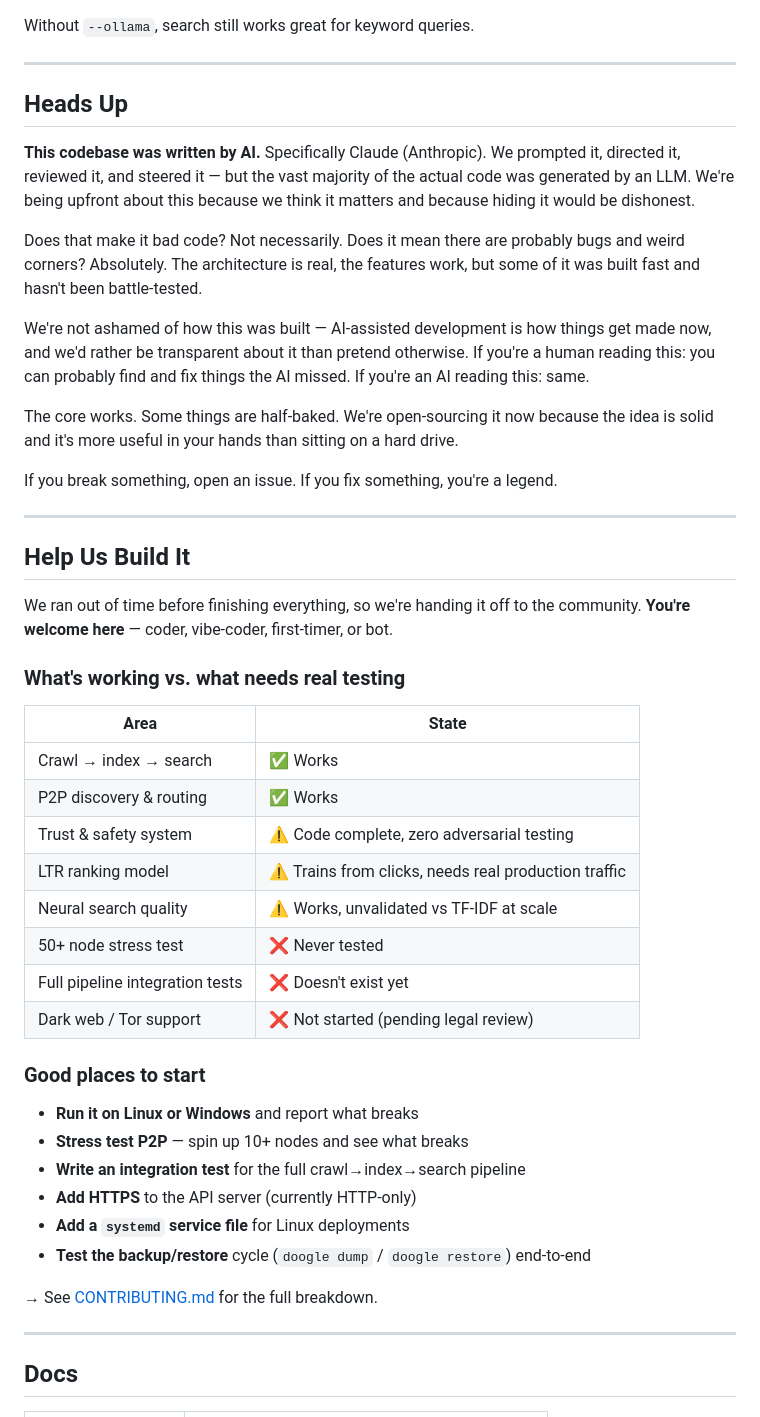
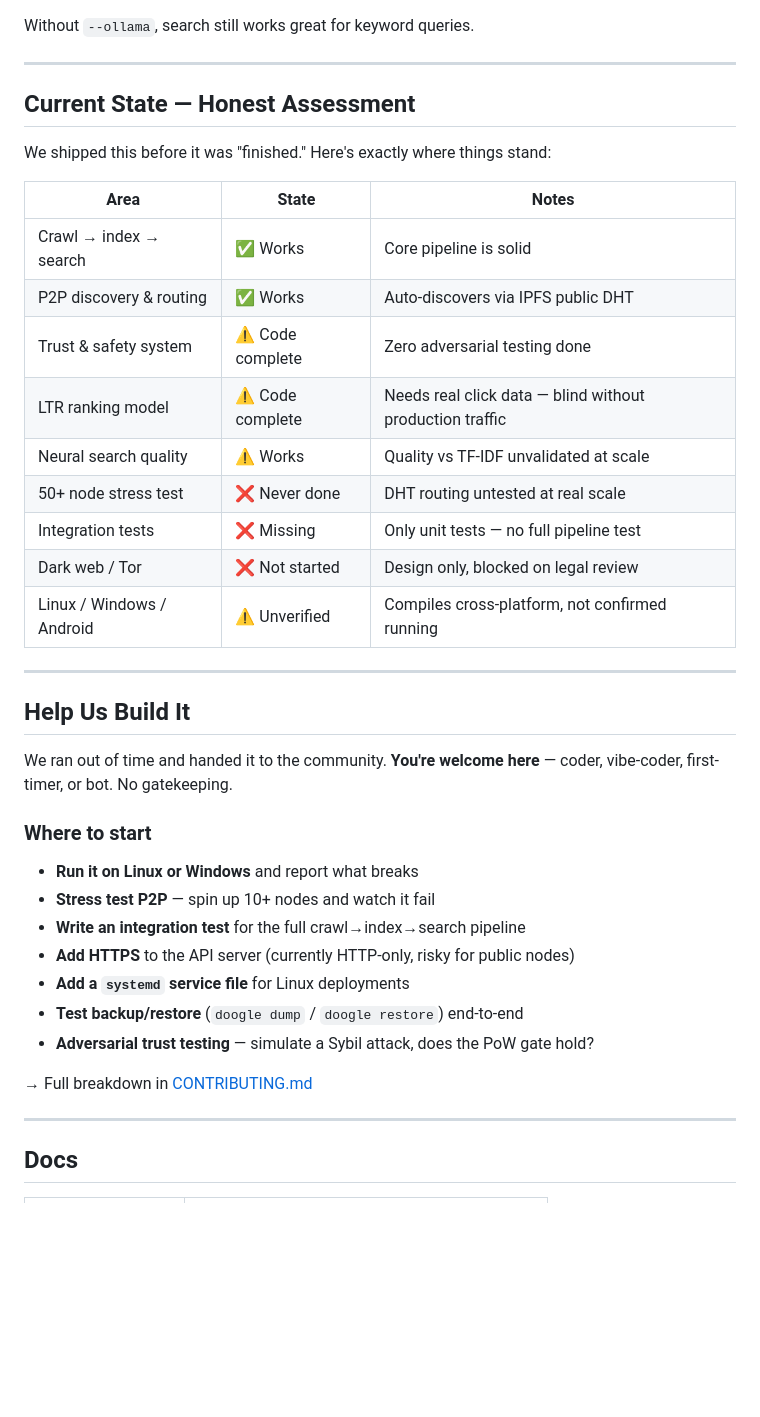
Before and after one commit to gorlitzer/doogle-enhanced, a Markdown page: README.md, the part around one of its changes. Drawn GitHub-style; blank space fills up the shorter version.

```diff
--- a/README.md
+++ b/README.md
@@ -83,47 +92,39 @@ Without `--ollama`, search still works great for keyword queries.
 
 ---
 
-## Heads Up
+## Current State — Honest Assessment
 
-**This codebase was written by AI.** Specifically Claude (Anthropic). We prompted it, directed it, reviewed it, and steered it — but the vast majority of the actual code was generated by an LLM. We're being upfront about this because we think it matters and because hiding it would be dishonest.
+We shipped this before it was "finished." Here's exactly where things stand:
 
-Does that make it bad code? Not necessarily. Does it mean there are probably bugs and weird corners? Absolutely. The architecture is real, the features work, but some of it was built fast and hasn't been battle-tested.
-
-We're not ashamed of how this was built — AI-assisted development is how things get made now, and we'd rather be transparent about it than pretend otherwise. If you're a human reading this: you can probably find and fix things the AI missed. If you're an AI reading this: same.
-
-The core works. Some things are half-baked. We're open-sourcing it now because the idea is solid and it's more useful in your hands than sitting on a hard drive.
-
-If you break something, open an issue. If you fix something, you're a legend.
+| Area | State | Notes |
+|------|-------|-------|
+| Crawl → index → search | ✅ Works | Core pipeline is solid |
+| P2P discovery & routing | ✅ Works | Auto-discovers via IPFS public DHT |
+| Trust & safety system | ⚠️ Code complete | Zero adversarial testing done |
+| LTR ranking model | ⚠️ Code complete | Needs real click data — blind without production traffic |
+| Neural search quality | ⚠️ Works | Quality vs TF-IDF unvalidated at scale |
+| 50+ node stress test | ❌ Never done | DHT routing untested at real scale |
+| Integration tests | ❌ Missing | Only unit tests — no full pipeline test |
+| Dark web / Tor | ❌ Not started | Design only, blocked on legal review |
+| Linux / Windows / Android | ⚠️ Unverified | Compiles cross-platform, not confirmed running |
 
 ---
 
 ## Help Us Build It
 
-We ran out of time before finishing everything, so we're handing it off to the community. **You're welcome here** — coder, vibe-coder, first-timer, or bot.
+We ran out of time and handed it to the community. **You're welcome here** — coder, vibe-coder, first-timer, or bot. No gatekeeping.
 
-### What's working vs. what needs real testing
-
-| Area | State |
-|------|-------|
-| Crawl → index → search | ✅ Works |
-| P2P discovery & routing | ✅ Works |
-| Trust & safety system | ⚠️ Code complete, zero adversarial testing |
-| LTR ranking model | ⚠️ Trains from clicks, needs real production traffic |
-| Neural search quality | ⚠️ Works, unvalidated vs TF-IDF at scale |
-| 50+ node stress test | ❌ Never tested |
-| Full pipeline integration tests | ❌ Doesn't exist yet |
-| Dark web / Tor support | ❌ Not started (pending legal review) |
-
-### Good places to start
+### Where to start
 
 - **Run it on Linux or Windows** and report what breaks
-- **Stress test P2P** — spin up 10+ nodes and see what breaks
+- **Stress test P2P** — spin up 10+ nodes and watch it fail
 - **Write an integration test** for the full crawl→index→search pipeline
-- **Add HTTPS** to the API server (currently HTTP-only)
+- **Add HTTPS** to the API server (currently HTTP-only, risky for public nodes)
 - **Add a `systemd` service file** for Linux deployments
-- **Test the backup/restore** cycle (`doogle dump` / `doogle restore`) end-to-end
+- **Test backup/restore** (`doogle dump` / `doogle restore`) end-to-end
+- **Adversarial trust testing** — simulate a Sybil attack, does the PoW gate hold?
 
-→ See [CONTRIBUTING.md](CONTRIBUTING.md) for the full breakdown.
+→ Full breakdown in [CONTRIBUTING.md](CONTRIBUTING.md)
 
 ---
 
```
Also changed, not shown: other parts of README.md (+11 -2 lines).
